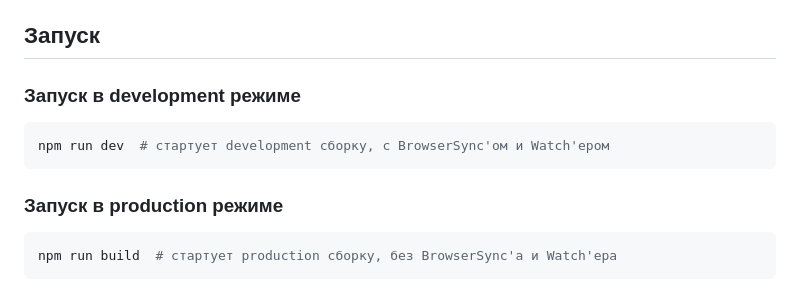
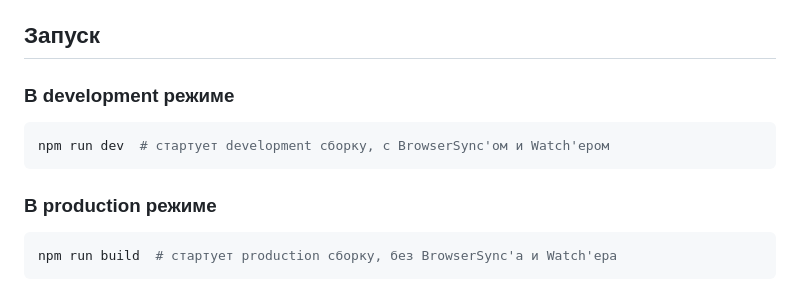
Before and after one commit to MihailStar/starting, a Markdown page: readme.md, the part around the change. Drawn GitHub-style.

Commit message:
docs: обновляет документацию

````diff
--- a/readme.md
+++ b/readme.md
@@ -37,13 +37,13 @@ npm i  # устанавливает зависимости
 
 ## Запуск
 
-### Запуск в development режиме
+### В development режиме
 
 ```bash
 npm run dev  # стартует development сборку, с BrowserSync'ом и Watch'ером
 ```
 
-### Запуск в production режиме
+### В production режиме
 
 ```bash
 npm run build  # стартует production сборку, без BrowserSync'а и Watch'ера
````
